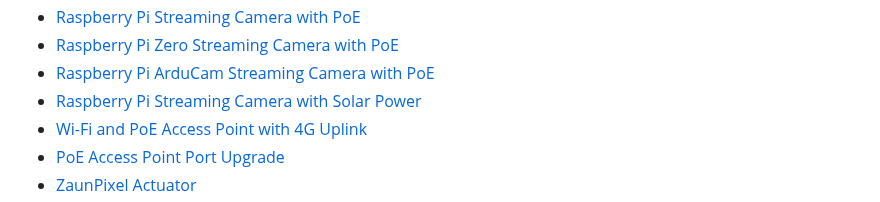
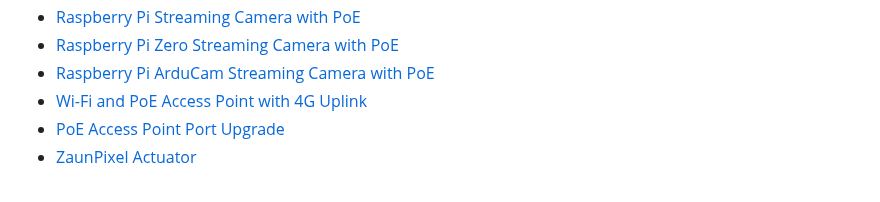
Before and after one commit to mitwelten/mitwelten-iot-hardware-poc, a Markdown page: README.md, the part around one of its changes. Rendered like a GitHub page.

```diff
--- a/README.md
+++ b/README.md
@@ -12,7 +12,6 @@ Work in progress. Questions? Contact [mitwelten.technik@fhnw.ch](mailto:mitwelte
 - [Raspberry Pi Streaming Camera with PoE](#raspberry-pi-streaming-camera-with-poe)
 - [Raspberry Pi Zero Streaming Camera with PoE](#raspberry-pi-zero-streaming-camera-with-poe)
 - [Raspberry Pi ArduCam Streaming Camera with PoE](#raspberry-pi-arducam-streaming-camera-with-poe)
-- [Raspberry Pi Streaming Camera with Solar Power](#raspberry-pi-streaming-camera-with-solar-power)
 - [Wi-Fi and PoE Access Point with 4G Uplink](#wi-fi-and-poe-access-point-with-4g-uplink)
 - [PoE Access Point Port Upgrade](#poe-access-point-port-upgrade)
 - [ZaunPixel Actuator](#zaunpixel-actuator)
```
Also changed, not shown: other parts of README.md (+0 -19 lines).
